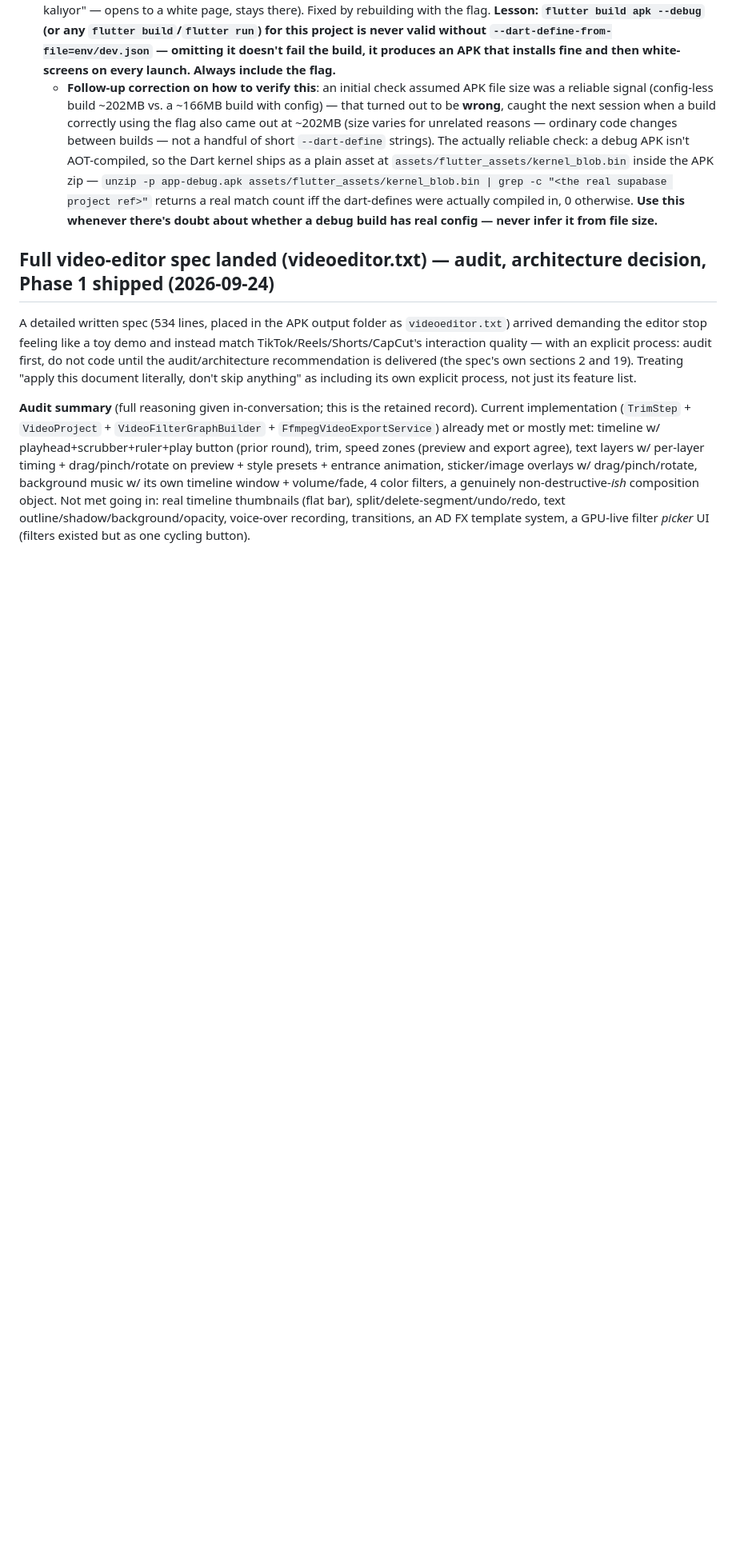
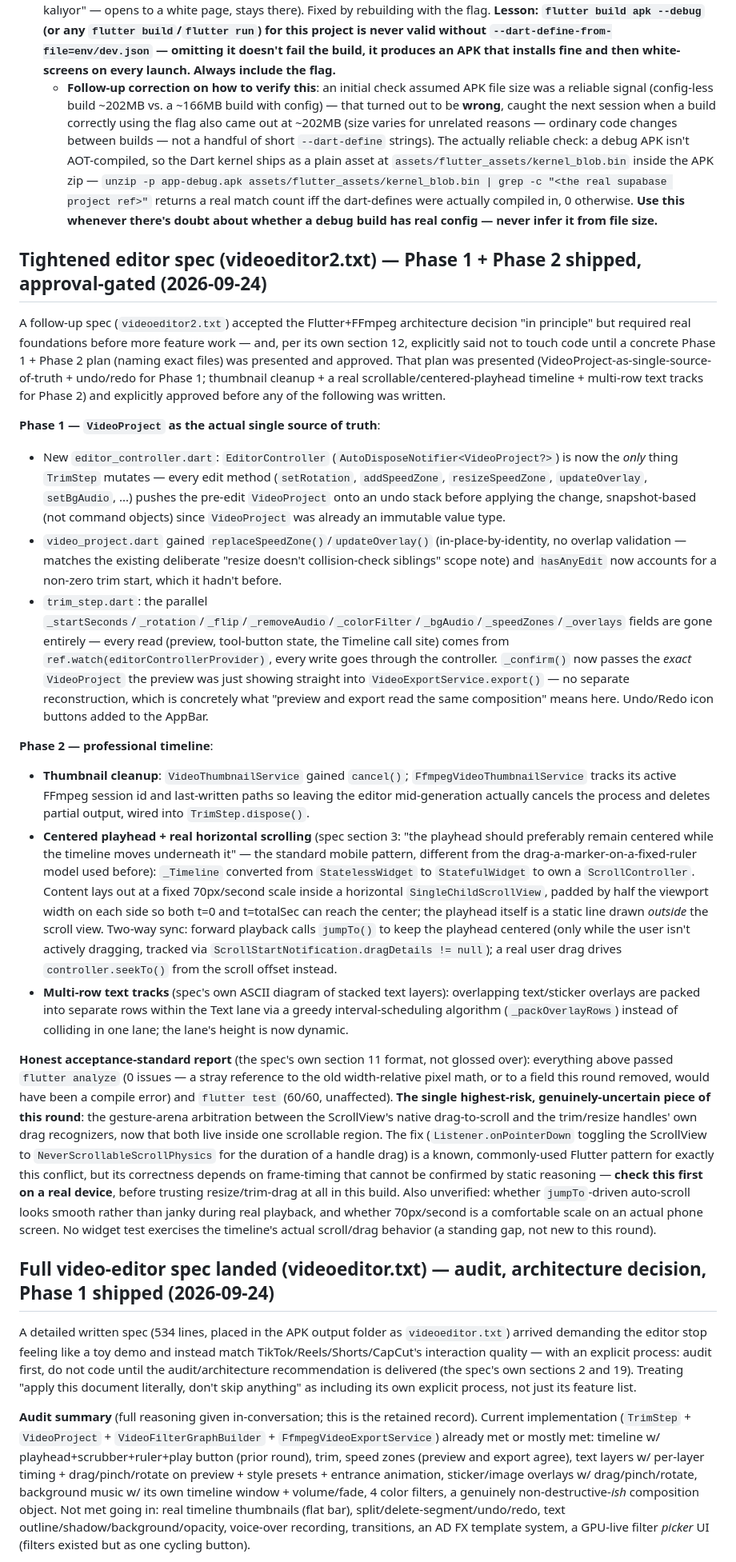
Before and after one commit to makife/AdGag, a Markdown page: CLAUDE.md, the part around the change. Shown at 80% size. Drawn GitHub-style; blank space fills up the shorter version.

Commit message:
Document editor Phase 1+2 (videoeditor2.txt) in CLAUDE.md checkpoint
Co-Authored-By: Claude Sonnet 5 <noreply@anthropic.com>

```diff
--- a/CLAUDE.md
+++ b/CLAUDE.md
@@ -1465,6 +1465,22 @@ Phases A through H are done — auth, social graph, video pipeline, creation flo
   2. **`PGRST201` "Could not embed because more than one relationship was found for 'ads' and 'profiles'"**, live on the home feed. Once `sold_reactions` (with FKs to both `ads` and `profiles`) existed, PostgREST could no longer disambiguate the plain `ads → profiles` embed used in 4 places (`feed_repository_impl.dart`'s `getById`, `subject_repository_impl.dart`, `market_repository_impl.dart`, `profile_repository_impl.dart`) between the direct `ads_user_id_fkey` path and the indirect many-to-many path through `sold_reactions`. Fixed by disambiguating all four to `profiles!ads_user_id_fkey(username)`; verified live via `curl` (300/PGRST201 before, 200 after). **Lesson: any future junction/reaction table that FKs to both `ads` and `profiles` (e.g. a future `ad_battles`/`battle_votes`) will re-trigger this same ambiguity for existing plain `profiles(...)` embeds on `ads` — grep for `.select(".*profiles(` before adding one, and use explicit `!fk_name` embeds everywhere on `ads` going forward, not just where it broke.**
 - **A third real bug, self-inflicted this time, immediately followed the two fixes above**: after fixing and rebuilding, the very next `flutter build apk --debug` was run **without** `--dart-define-from-file=env/dev.json`. `EnvConfig.assertConfigured()` (`lib/core/config/env_config.dart`) correctly throws a `StateError` when `SUPABASE_URL`/`SUPABASE_ANON_KEY` are empty — but it throws in `main()` *before* `runApp()`, so Flutter never paints a first frame, and the user just sees Android's default white window background forever ("beyaz sayfada açılıyor, orada kalıyor" — opens to a white page, stays there). Fixed by rebuilding with the flag. **Lesson: `flutter build apk --debug` (or any `flutter build`/`flutter run`) for this project is never valid without `--dart-define-from-file=env/dev.json` — omitting it doesn't fail the build, it produces an APK that installs fine and then white-screens on every launch. Always include the flag.**
   - **Follow-up correction on how to verify this**: an initial check assumed APK file size was a reliable signal (config-less build ~202MB vs. a ~166MB build with config) — that turned out to be **wrong**, caught the next session when a build correctly using the flag also came out at ~202MB (size varies for unrelated reasons — ordinary code changes between builds — not a handful of short `--dart-define` strings). The actually reliable check: a debug APK isn't AOT-compiled, so the Dart kernel ships as a plain asset at `assets/flutter_assets/kernel_blob.bin` inside the APK zip — `unzip -p app-debug.apk assets/flutter_assets/kernel_blob.bin | grep -c "<the real supabase project ref>"` returns a real match count iff the dart-defines were actually compiled in, 0 otherwise. **Use this whenever there's doubt about whether a debug build has real config — never infer it from file size.**
+
+## Tightened editor spec (videoeditor2.txt) — Phase 1 + Phase 2 shipped, approval-gated (2026-09-24)
+
+A follow-up spec (`videoeditor2.txt`) accepted the Flutter+FFmpeg architecture decision "in principle" but required real foundations before more feature work — and, per its own section 12, explicitly said not to touch code until a concrete Phase 1 + Phase 2 plan (naming exact files) was presented and approved. That plan was presented (VideoProject-as-single-source-of-truth + undo/redo for Phase 1; thumbnail cleanup + a real scrollable/centered-playhead timeline + multi-row text tracks for Phase 2) and explicitly approved before any of the following was written.
+
+**Phase 1 — `VideoProject` as the actual single source of truth**:
+- New `editor_controller.dart`: `EditorController` (`AutoDisposeNotifier<VideoProject?>`) is now the *only* thing `TrimStep` mutates — every edit method (`setRotation`, `addSpeedZone`, `resizeSpeedZone`, `updateOverlay`, `setBgAudio`, ...) pushes the pre-edit `VideoProject` onto an undo stack before applying the change, snapshot-based (not command objects) since `VideoProject` was already an immutable value type.
+- `video_project.dart` gained `replaceSpeedZone()`/`updateOverlay()` (in-place-by-identity, no overlap validation — matches the existing deliberate "resize doesn't collision-check siblings" scope note) and `hasAnyEdit` now accounts for a non-zero trim start, which it hadn't before.
+- `trim_step.dart`: the parallel `_startSeconds`/`_rotation`/`_flip`/`_removeAudio`/`_colorFilter`/`_bgAudio`/`_speedZones`/`_overlays` fields are gone entirely — every read (preview, tool-button state, the Timeline call site) comes from `ref.watch(editorControllerProvider)`, every write goes through the controller. `_confirm()` now passes the *exact* `VideoProject` the preview was just showing straight into `VideoExportService.export()` — no separate reconstruction, which is concretely what "preview and export read the same composition" means here. Undo/Redo icon buttons added to the AppBar.
+
+**Phase 2 — professional timeline**:
+- **Thumbnail cleanup**: `VideoThumbnailService` gained `cancel()`; `FfmpegVideoThumbnailService` tracks its active FFmpeg session id and last-written paths so leaving the editor mid-generation actually cancels the process and deletes partial output, wired into `TrimStep.dispose()`.
+- **Centered playhead + real horizontal scrolling** (spec section 3: "the playhead should preferably remain centered while the timeline moves underneath it" — the standard mobile pattern, different from the drag-a-marker-on-a-fixed-ruler model used before): `_Timeline` converted from `StatelessWidget` to `StatefulWidget` to own a `ScrollController`. Content lays out at a fixed 70px/second scale inside a horizontal `SingleChildScrollView`, padded by half the viewport width on each side so both t=0 and t=totalSec can reach the center; the playhead itself is a static line drawn *outside* the scroll view. Two-way sync: forward playback calls `jumpTo()` to keep the playhead centered (only while the user isn't actively dragging, tracked via `ScrollStartNotification.dragDetails != null`); a real user drag drives `controller.seekTo()` from the scroll offset instead.
+- **Multi-row text tracks** (spec's own ASCII diagram of stacked text layers): overlapping text/sticker overlays are packed into separate rows within the Text lane via a greedy interval-scheduling algorithm (`_packOverlayRows`) instead of colliding in one lane; the lane's height is now dynamic.
+
+**Honest acceptance-standard report** (the spec's own section 11 format, not glossed over): everything above passed `flutter analyze` (0 issues — a stray reference to the old width-relative pixel math, or to a field this round removed, would have been a compile error) and `flutter test` (60/60, unaffected). **The single highest-risk, genuinely-uncertain piece of this round**: the gesture-arena arbitration between the ScrollView's native drag-to-scroll and the trim/resize handles' own drag recognizers, now that both live inside one scrollable region. The fix (`Listener.onPointerDown` toggling the ScrollView to `NeverScrollableScrollPhysics` for the duration of a handle drag) is a known, commonly-used Flutter pattern for exactly this conflict, but its correctness depends on frame-timing that cannot be confirmed by static reasoning — **check this first on a real device**, before trusting resize/trim-drag at all in this build. Also unverified: whether `jumpTo`-driven auto-scroll looks smooth rather than janky during real playback, and whether 70px/second is a comfortable scale on an actual phone screen. No widget test exercises the timeline's actual scroll/drag behavior (a standing gap, not new to this round).
 
 ## Full video-editor spec landed (videoeditor.txt) — audit, architecture decision, Phase 1 shipped (2026-09-24)
 
```
